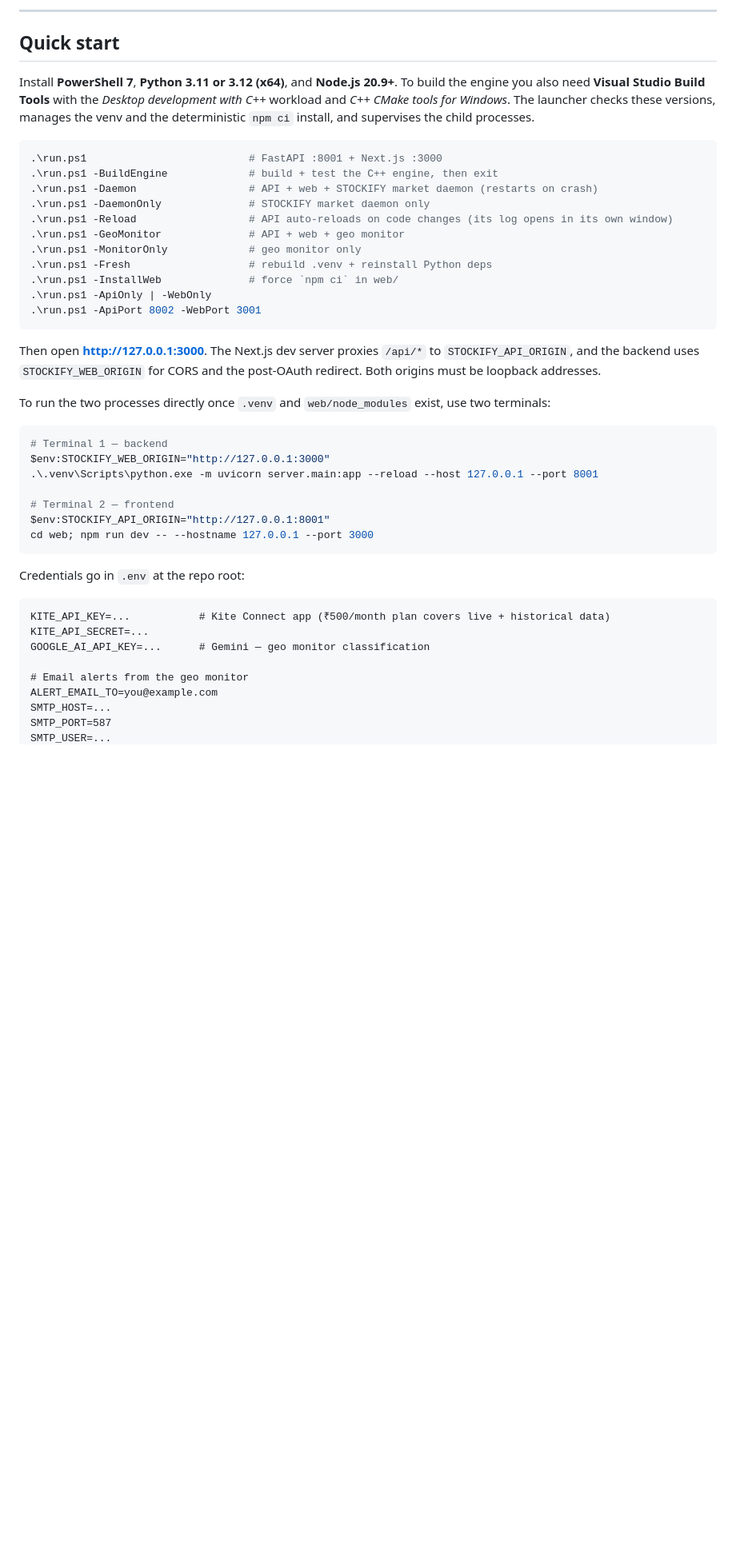
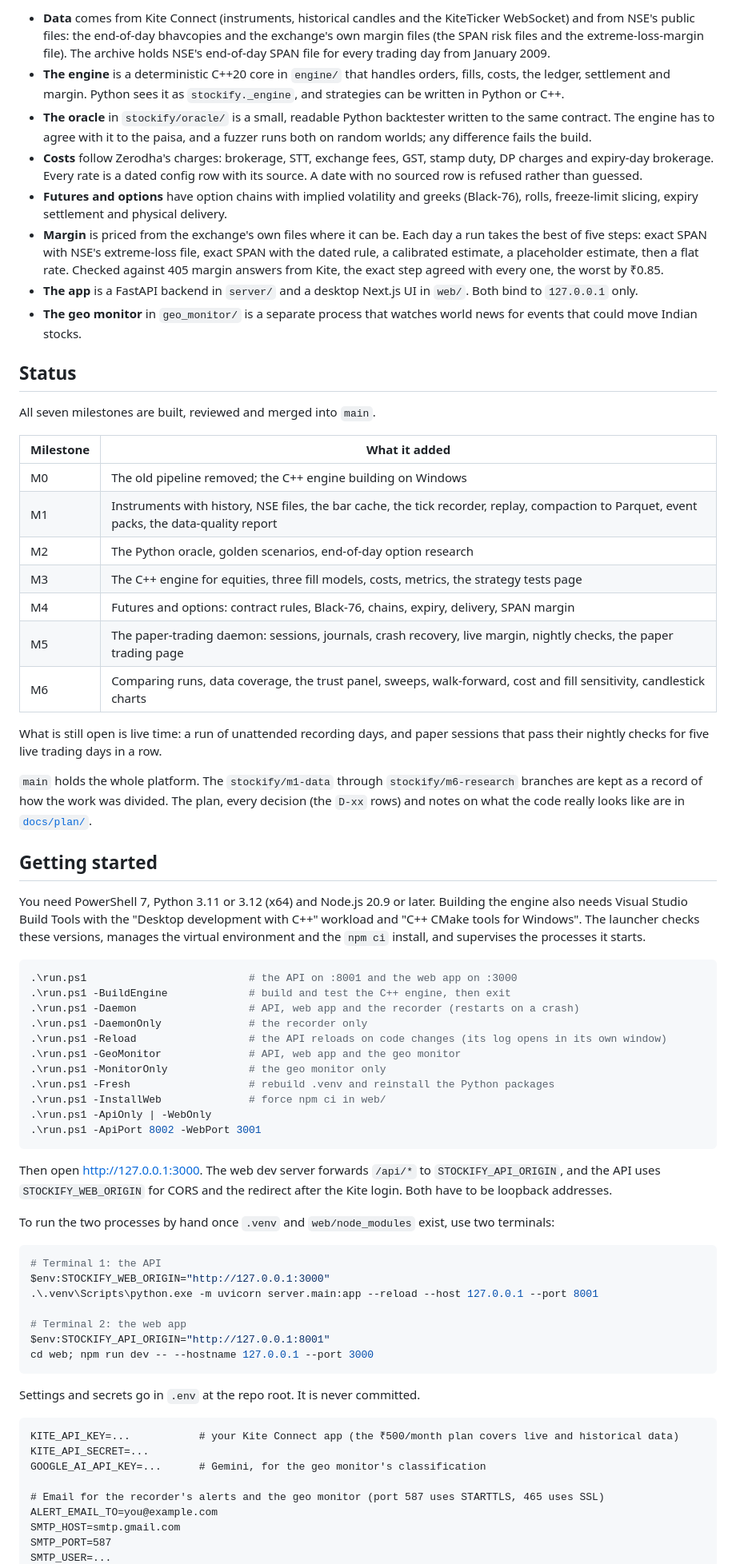
Before and after one commit to priyansh158/STOCKIFY, a Markdown page: README.md, the part around one of its changes. Shown at 80% size. Rendered like a GitHub page; blank space fills up the shorter version.

````diff
--- a/README.md
+++ b/README.md
@@ -46,47 +28,72 @@ Paper sessions that run by themselves through the trading day. Already in place
 
----
+- **Data** comes from Kite Connect (instruments, historical candles and the KiteTicker WebSocket) and from NSE's public files: the end-of-day bhavcopies and the exchange's own margin files (the SPAN risk files and the extreme-loss-margin file). The archive holds NSE's end-of-day SPAN file for every trading day from January 2009.
+- **The engine** is a deterministic C++20 core in `engine/` that handles orders, fills, costs, the ledger, settlement and margin. Python sees it as `stockify._engine`, and strategies can be written in Python or C++.
+- **The oracle** in `stockify/oracle/` is a small, readable Python backtester written to the same contract. The engine has to agree with it to the paisa, and a fuzzer runs both on random worlds; any difference fails the build.
+- **Costs** follow Zerodha's charges: brokerage, STT, exchange fees, GST, stamp duty, DP charges and expiry-day brokerage. Every rate is a dated config row with its source. A date with no sourced row is refused rather than guessed.
+- **Futures and options** have option chains with implied volatility and greeks (Black-76), rolls, freeze-limit slicing, expiry settlement and physical delivery.
+- **Margin** is priced from the exchange's own files where it can be. Each day a run takes the best of five steps: exact SPAN with NSE's extreme-loss file, exact SPAN with the dated rule, a calibrated estimate, a placeholder estimate, then a flat rate. Checked against 405 margin answers from Kite, the exact step agreed with every one, the worst by ₹0.85.
+- **The app** is a FastAPI backend in `server/` and a desktop Next.js UI in `web/`. Both bind to `127.0.0.1` only.
+- **The geo monitor** in `geo_monitor/` is a separate process that watches world news for events that could move Indian stocks.
 
-## Quick start
+## Status
 
-Install **PowerShell 7**, **Python 3.11 or 3.12 (x64)**, and **Node.js 20.9+**. To build the engine you also need **Visual Studio Build Tools** with the *Desktop development with C++* workload and *C++ CMake tools for Windows*. The launcher checks these versions, manages the venv and the deterministic `npm ci` install, and supervises the child processes.
+All seven milestones are built, reviewed and merged into `main`.
+
+| Milestone | What it added |
+|---|---|
+| M0 | The old pipeline removed; the C++ engine building on Windows |
+| M1 | Instruments with history, NSE files, the bar cache, the tick recorder, replay, compaction to Parquet, event packs, the data-quality report |
+| M2 | The Python oracle, golden scenarios, end-of-day option research |
+| M3 | The C++ engine for equities, three fill models, costs, metrics, the strategy tests page |
+| M4 | Futures and options: contract rules, Black-76, chains, expiry, delivery, SPAN margin |
+| M5 | The paper-trading daemon: sessions, journals, crash recovery, live margin, nightly checks, the paper trading page |
+| M6 | Comparing runs, data coverage, the trust panel, sweeps, walk-forward, cost and fill sensitivity, candlestick charts |
+
+What is still open is live time: a run of unattended recording days, and paper sessions that pass their nightly checks for five live trading days in a row.
+
+`main` holds the whole platform. The `stockify/m1-data` through `stockify/m6-research` branches are kept as a record of how the work was divided. The plan, every decision (the `D-xx` rows) and notes on what the code really looks like are in [`docs/plan/`](docs/plan/README.md).
+
+## Getting started
+
+You need PowerShell 7, Python 3.11 or 3.12 (x64) and Node.js 20.9 or later. Building the engine also needs Visual Studio Build Tools with the "Desktop development with C++" workload and "C++ CMake tools for Windows". The launcher checks these versions, manages the virtual environment and the `npm ci` install, and supervises the processes it starts.
 
 ```powershell
-.\run.ps1                          # FastAPI :8001 + Next.js :3000
-.\run.ps1 -BuildEngine             # build + test the C++ engine, then exit
-.\run.ps1 -Daemon                  # API + web + STOCKIFY market daemon (restarts on crash)
-.\run.ps1 -DaemonOnly              # STOCKIFY market daemon only
-.\run.ps1 -Reload                  # API auto-reloads on code changes (its log opens in its own window)
-.\run.ps1 -GeoMonitor              # API + web + geo monitor
-.\run.ps1 -MonitorOnly             # geo monitor only
-.\run.ps1 -Fresh                   # rebuild .venv + reinstall Python deps
-.\run.ps1 -InstallWeb              # force `npm ci` in web/
+.\run.ps1                          # the API on :8001 and the web app on :3000
+.\run.ps1 -BuildEngine             # build and test the C++ engine, then exit
+.\run.ps1 -Daemon                  # API, web app and the recorder (restarts on a crash)
+.\run.ps1 -DaemonOnly              # the recorder only
+.\run.ps1 -Reload                  # the API reloads on code changes (its log opens in its own window)
+.\run.ps1 -GeoMonitor              # API, web app and the geo monitor
+.\run.ps1 -MonitorOnly             # the geo monitor only
+.\run.ps1 -Fresh                   # rebuild .venv and reinstall the Python packages
+.\run.ps1 -InstallWeb              # force npm ci in web/
 .\run.ps1 -ApiOnly | -WebOnly
 .\run.ps1 -ApiPort 8002 -WebPort 3001
 ```
 
-Then open **http://127.0.0.1:3000**. The Next.js dev server proxies `/api/*` to `STOCKIFY_API_ORIGIN`, and the backend uses `STOCKIFY_WEB_ORIGIN` for CORS and the post-OAuth redirect. Both origins must be loopback addresses.
+Then open http://127.0.0.1:3000. The web dev server forwards `/api/*` to `STOCKIFY_API_ORIGIN`, and the API uses `STOCKIFY_WEB_ORIGIN` for CORS and the redirect after the Kite login. Both have to be loopback addresses.
 
-To run the two processes directly once `.venv` and `web/node_modules` exist, use two terminals:
+To run the two processes by hand once `.venv` and `web/node_modules` exist, use two terminals:
 
 ```powershell
-# Terminal 1 — backend
+# Terminal 1: the API
 $env:STOCKIFY_WEB_ORIGIN="http://127.0.0.1:3000"
 .\.venv\Scripts\python.exe -m uvicorn server.main:app --reload --host 127.0.0.1 --port 8001
 
-# Terminal 2 — frontend
+# Terminal 2: the web app
 $env:STOCKIFY_API_ORIGIN="http://127.0.0.1:8001"
 cd web; npm run dev -- --hostname 127.0.0.1 --port 3000
 ```
 
-Credentials go in `.env` at the repo root:
+Settings and secrets go in `.env` at the repo root. It is never committed.
 
 ```
-KITE_API_KEY=...           # Kite Connect app (₹500/month plan covers live + historical data)
+KITE_API_KEY=...           # your Kite Connect app (the ₹500/month plan covers live and historical data)
 KITE_API_SECRET=...
-GOOGLE_AI_API_KEY=...      # Gemini — geo monitor classification
+GOOGLE_AI_API_KEY=...      # Gemini, for the geo monitor's classification
 
-# Email alerts from the geo monitor
+# Email for the recorder's alerts and the geo monitor (port 587 uses STARTTLS, 465 uses SSL)
 ALERT_EMAIL_TO=you@example.com
-SMTP_HOST=...
+SMTP_HOST=smtp.gmail.com
 SMTP_PORT=587
 SMTP_USER=...
````
Also changed, not shown: other parts of README.md (+97 -118 lines), docs/assets/stockify-tour.gif (added).
